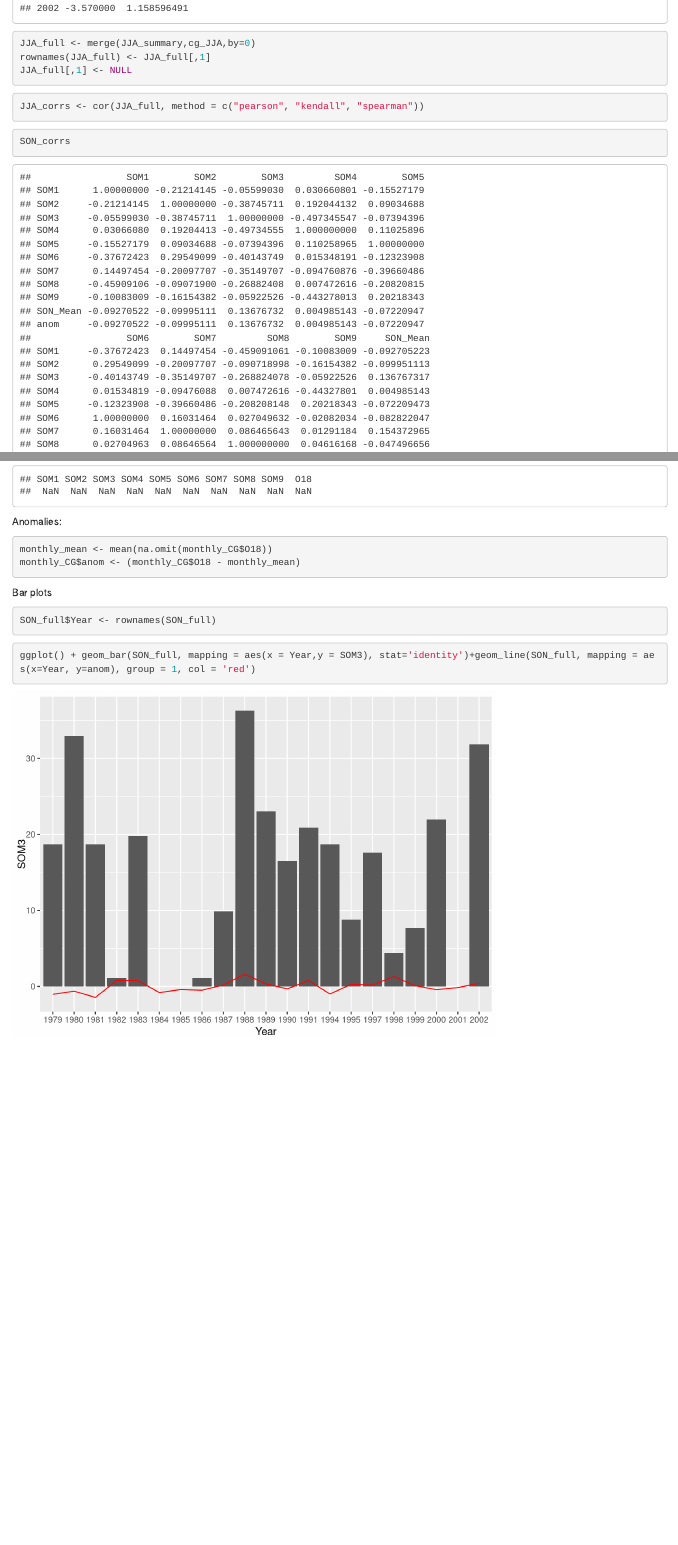
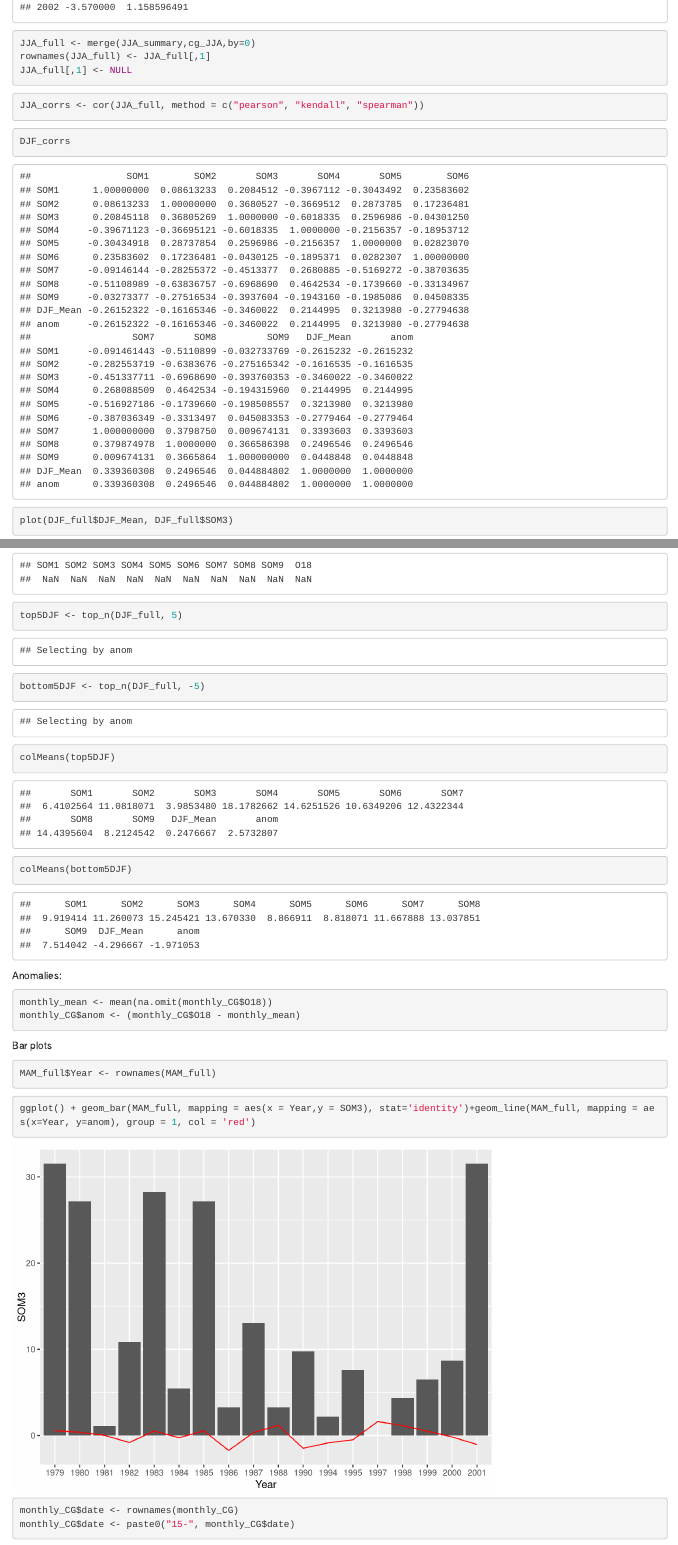
Before and after one commit to zgrzywacz/synoptic_o18, an R Markdown document (synoptic_workspace.Rmd): the page in a window 1100 px wide, from 5750 px down before the commit and from 5800 px down after it, so that both start at the same text, and a second part further down, joined at a grey line. Rendered offline with R 4.5, knitr and Pandoc, with nearby package versions; some code elsewhere in the file could not run offline.

Commit message:
Inserted basic plotting

````diff
--- a/synoptic_workspace.Rmd
+++ b/synoptic_workspace.Rmd
@@ -210,7 +215,7 @@ JJA_corrs <- cor(JJA_full, method = c("pearson", "kendall", "spearman"))
 
 
 ```{r}
-SON_corrs
+DJF_corrs
 ```
 
 ```{r}
@@ -301,3 +307,10 @@ colMeans(bottom10o18)
+top5DJF <- top_n(DJF_full, 5)
+bottom5DJF <- top_n(DJF_full, -5)
+colMeans(top5DJF)
+colMeans(bottom5DJF)
+```
+
+
 
 Anomalies:
 
@@ -316,9 +329,23 @@ monthly_CG$anom <- (monthly_CG$O18 - monthly_mean)
 Bar plots
 
 ```{r}
-SON_full$Year <- rownames(SON_full)
+MAM_full$Year <- rownames(MAM_full)
 ```
 
 ```{r}
-ggplot() + geom_bar(SON_full, mapping = aes(x = Year,y = SOM3), stat='identity')+geom_line(SON_full, mapping = aes(x=Year, y=anom), group = 1, col = 'red')
+ggplot() + geom_bar(MAM_full, mapping = aes(x = Year,y = SOM3), stat='identity')+geom_line(MAM_full, mapping = aes(x=Year, y=anom), group = 1, col = 'red')
 ```
+
+
+
+
+
+
+
+
+
+
+
+```{r}
+monthly_CG$date <- rownames(monthly_CG)
+monthly_CG$date <- paste0("15-", monthly_CG$date)
````
Also changed, not shown: synoptic_workspace.Rmd (20 more changed lines).
